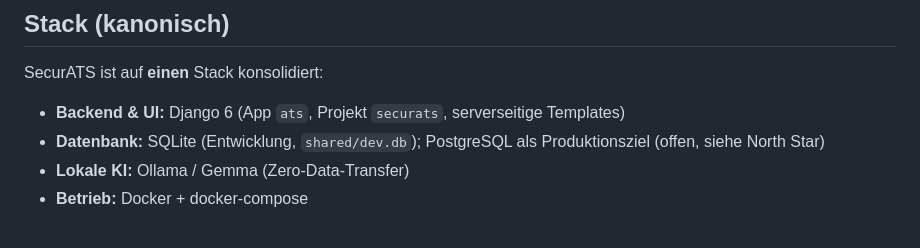
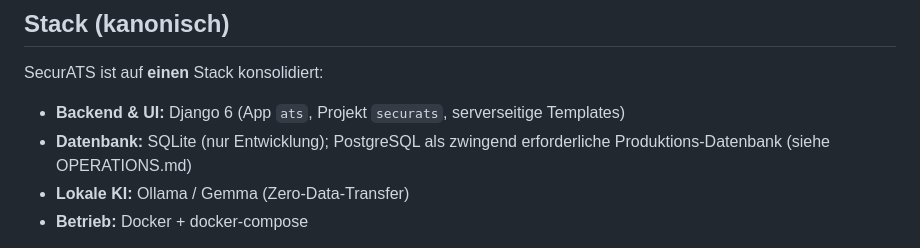
Before and after one commit to lusoluc/ATS, a Markdown page: README.md, the part around the change. GitHub-like rendering.

Commit message:
docs: update database requirements in README.md to show PostgreSQL is required in production

```diff
--- a/README.md
+++ b/README.md
@@ -13,7 +13,7 @@ Ansprüchen an Datensicherheit, DSGVO-/KRITIS-Compliance und lokale KI.
 SecurATS ist auf **einen** Stack konsolidiert:
 
 - **Backend & UI:** Django 6 (App `ats`, Projekt `securats`, serverseitige Templates)
-- **Datenbank:** SQLite (Entwicklung, `shared/dev.db`); PostgreSQL als Produktionsziel (offen, siehe North Star)
+- **Datenbank:** SQLite (nur Entwicklung); PostgreSQL als zwingend erforderliche Produktions-Datenbank (siehe OPERATIONS.md)
 - **Lokale KI:** Ollama / Gemma (Zero-Data-Transfer)
 - **Betrieb:** Docker + docker-compose
 
```
